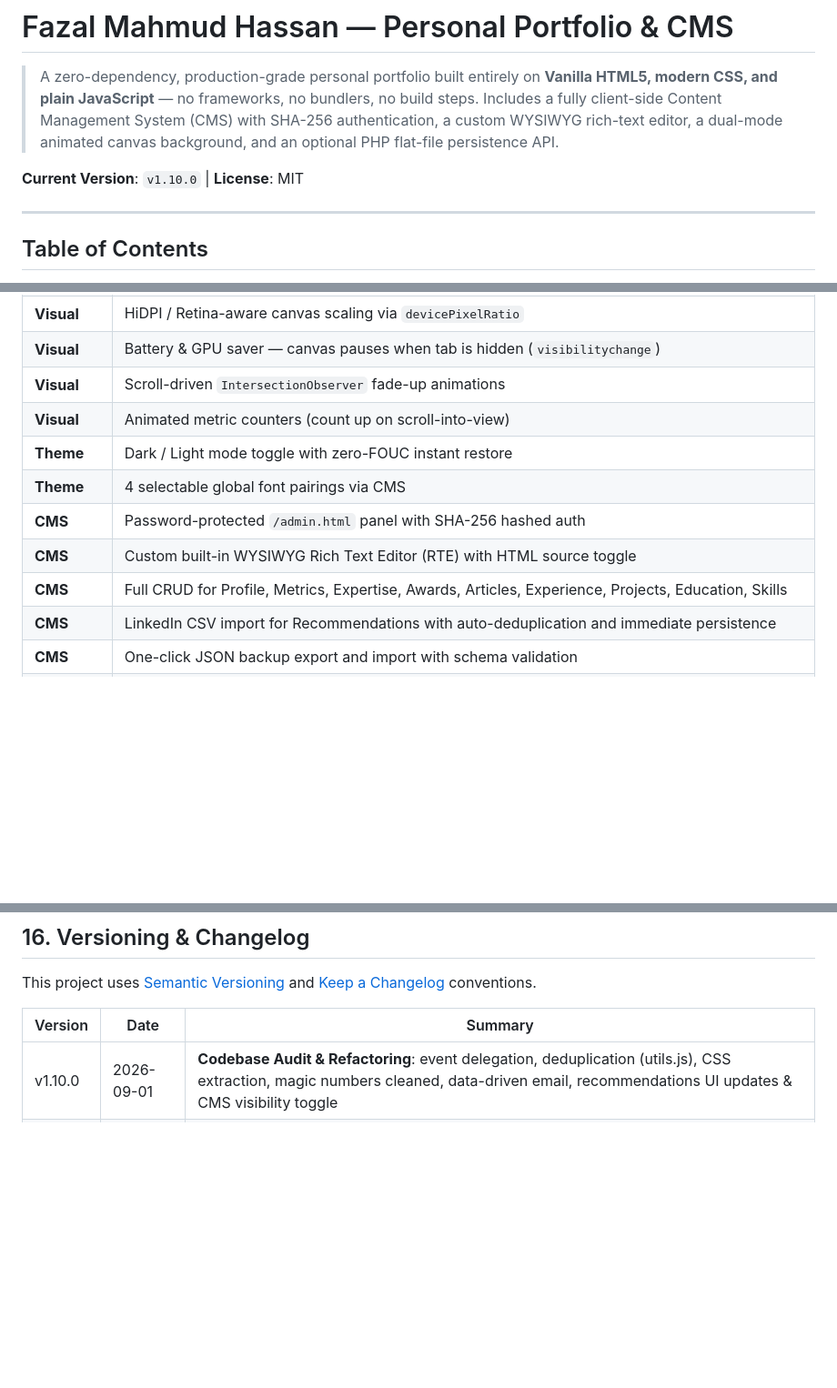
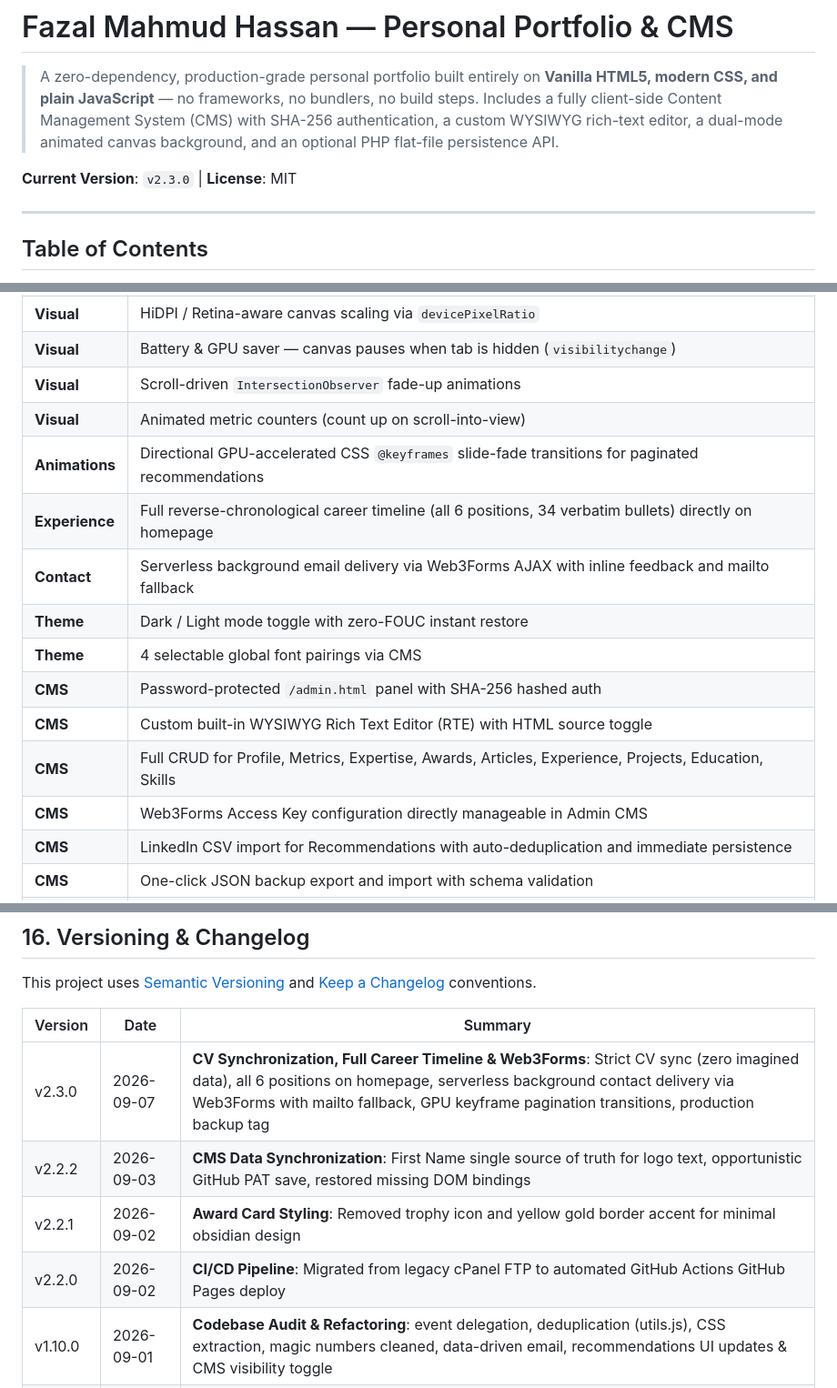
Before and after one commit to fazalhassan23/fazal-profile, a Markdown page: README.md, 3 parts joined by grey strips. Shown at 91% size. Drawn GitHub-style; blank space fills up the shorter version.

Commit message:
docs: update CHANGELOG and README for v2.3.0 release

```diff
--- a/README.md
+++ b/README.md
@@ -2,7 +2,7 @@
 
 > A zero-dependency, production-grade personal portfolio built entirely on **Vanilla HTML5, modern CSS, and plain JavaScript** — no frameworks, no bundlers, no build steps. Includes a fully client-side Content Management System (CMS) with SHA-256 authentication, a custom WYSIWYG rich-text editor, a dual-mode animated canvas background, and an optional PHP flat-file persistence API.
 
-**Current Version**: `v1.10.0` | **License**: MIT
+**Current Version**: `v2.3.0` | **License**: MIT
 
 ---
 
@@ -52,11 +52,15 @@ This portfolio was built around three principles:
 | **Visual** | Battery & GPU saver — canvas pauses when tab is hidden (`visibilitychange`) |
 | **Visual** | Scroll-driven `IntersectionObserver` fade-up animations |
 | **Visual** | Animated metric counters (count up on scroll-into-view) |
+| **Animations** | Directional GPU-accelerated CSS `@keyframes` slide-fade transitions for paginated recommendations |
+| **Experience** | Full reverse-chronological career timeline (all 6 positions, 34 verbatim bullets) directly on homepage |
+| **Contact** | Serverless background email delivery via Web3Forms AJAX with inline feedback and mailto fallback |
 | **Theme** | Dark / Light mode toggle with zero-FOUC instant restore |
 | **Theme** | 4 selectable global font pairings via CMS |
 | **CMS** | Password-protected `/admin.html` panel with SHA-256 hashed auth |
 | **CMS** | Custom built-in WYSIWYG Rich Text Editor (RTE) with HTML source toggle |
 | **CMS** | Full CRUD for Profile, Metrics, Expertise, Awards, Articles, Experience, Projects, Education, Skills |
+| **CMS** | Web3Forms Access Key configuration directly manageable in Admin CMS |
 | **CMS** | LinkedIn CSV import for Recommendations with auto-deduplication and immediate persistence |
 | **CMS** | One-click JSON backup export and import with schema validation |
 | **CMS** | Resilient `localStorage` + GitHub Contents API syncing (smart merge: localStorage wins for CMS arrays, server wins for timestamps) |
@@ -242,6 +246,10 @@ This project uses [Semantic Versioning](https://semver.org/) and [Keep a Changel
 
 | Version | Date | Summary |
 |---|---|---|
+| v2.3.0 | 2026-09-07 | **CV Synchronization, Full Career Timeline & Web3Forms**: Strict CV sync (zero imagined data), all 6 positions on homepage, serverless background contact delivery via Web3Forms with mailto fallback, GPU keyframe pagination transitions, production backup tag |
+| v2.2.2 | 2026-09-03 | **CMS Data Synchronization**: First Name single source of truth for logo text, opportunistic GitHub PAT save, restored missing DOM bindings |
+| v2.2.1 | 2026-09-02 | **Award Card Styling**: Removed trophy icon and yellow gold border accent for minimal obsidian design |
+| v2.2.0 | 2026-09-02 | **CI/CD Pipeline**: Migrated from legacy cPanel FTP to automated GitHub Actions GitHub Pages deploy |
 | v1.10.0 | 2026-09-01 | **Codebase Audit & Refactoring**: event delegation, deduplication (utils.js), CSS extraction, magic numbers cleaned, data-driven email, recommendations UI updates & CMS visibility toggle |
 | v1.9.0 | 2026-08-28 | Recommendations persistence fix (CSV import now saves), smart store merge (localStorage wins for CMS arrays), LinkedIn Voyager fetch scripts |
 | v1.8.0 | 2026-08-27 | **Bug fix (by @pabonsaha)**: stateful SHA-256 rewrite (store.js), missing brace in admin.js save pipeline, form submit hardening in admin.html |
```
Also changed, not shown: other parts of README.md (+2 -0 lines), CHANGELOG.md (+48 -0 lines).
